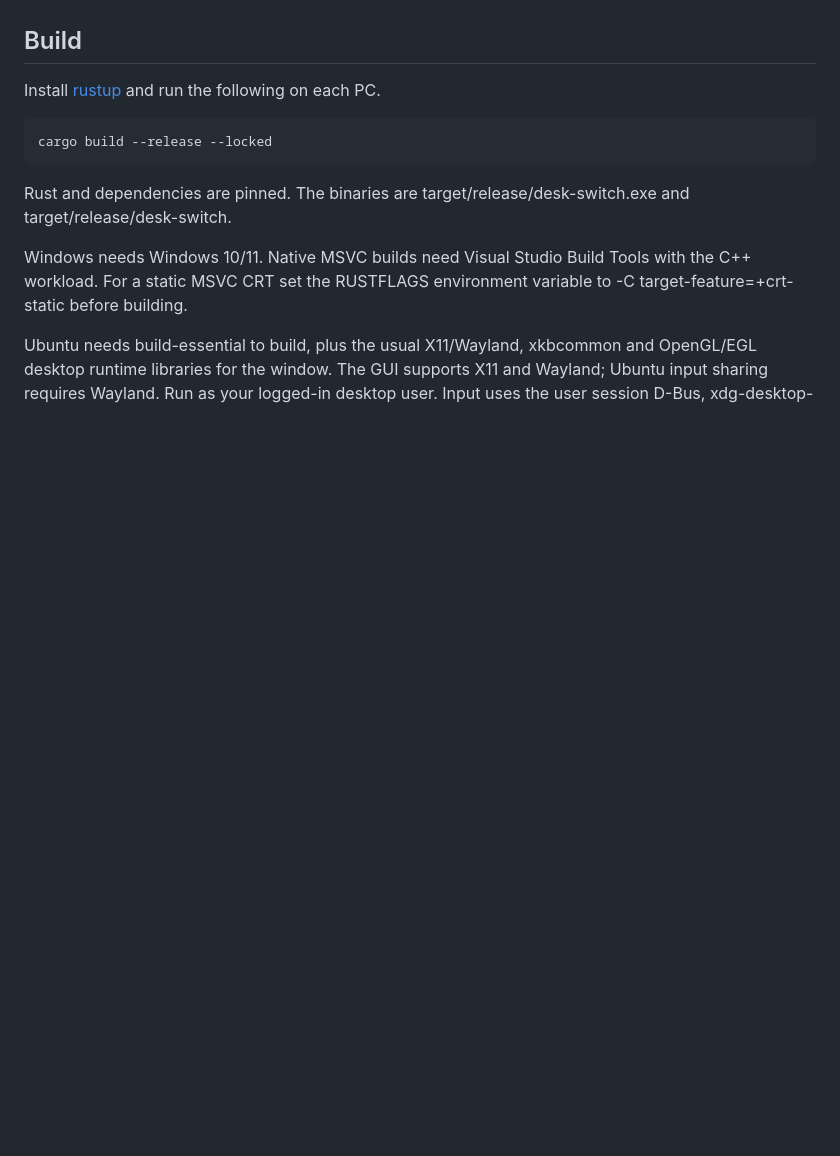
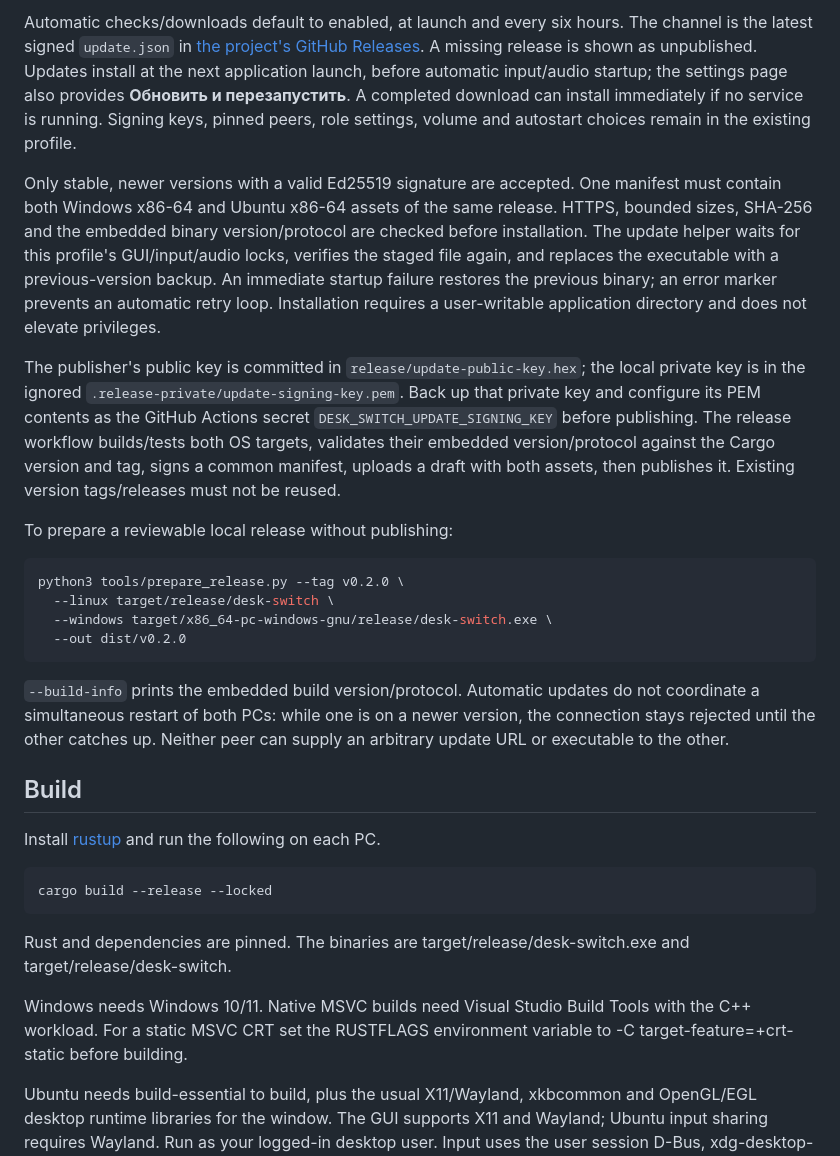
Before and after one commit to siarheisinelnikau/desk-switch, a Markdown page: README.md, the part around one of its changes. Drawn GitHub-style; blank space fills up the shorter version.

```diff
--- a/README.md
+++ b/README.md
@@ -21,3 +34,19 @@ The tray provides Open, Switch, Emergency return, Audio on/off, and Quit. On Win
+Automatic checks/downloads default to enabled, at launch and every six hours. The channel is the latest signed `update.json` in [the project's GitHub Releases](https://github.com/siarheisinelnikau/desk-switch/releases). A missing release is shown as unpublished. Updates install at the next application launch, before automatic input/audio startup; the settings page also provides **Обновить и перезапустить**. A completed download can install immediately if no service is running. Signing keys, pinned peers, role settings, volume and autostart choices remain in the existing profile.
+
+Only stable, newer versions with a valid Ed25519 signature are accepted. One manifest must contain both Windows x86-64 and Ubuntu x86-64 assets of the same release. HTTPS, bounded sizes, SHA-256 and the embedded binary version/protocol are checked before installation. The update helper waits for this profile's GUI/input/audio locks, verifies the staged file again, and replaces the executable with a previous-version backup. An immediate startup failure restores the previous binary; an error marker prevents an automatic retry loop. Installation requires a user-writable application directory and does not elevate privileges.
+
+The publisher's public key is committed in `release/update-public-key.hex`; the local private key is in the ignored `.release-private/update-signing-key.pem`. Back up that private key and configure its PEM contents as the GitHub Actions secret `DESK_SWITCH_UPDATE_SIGNING_KEY` before publishing. The release workflow builds/tests both OS targets, validates their embedded version/protocol against the Cargo version and tag, signs a common manifest, uploads a draft with both assets, then publishes it. Existing version tags/releases must not be reused.
+
+To prepare a reviewable local release without publishing:
+
+~~~sh
+python3 tools/prepare_release.py --tag v0.2.0 \
+  --linux target/release/desk-switch \
+  --windows target/x86_64-pc-windows-gnu/release/desk-switch.exe \
+  --out dist/v0.2.0
+~~~
+
+`--build-info` prints the embedded build version/protocol. Automatic updates do not coordinate a simultaneous restart of both PCs: while one is on a newer version, the connection stays rejected until the other catches up. Neither peer can supply an arbitrary update URL or executable to the other.
 
 ## Build
 
```
Also changed, not shown: other parts of README.md (+15 -2 lines), docs/desktop.png, docs/startup-updates.png (added), 16 other files.
